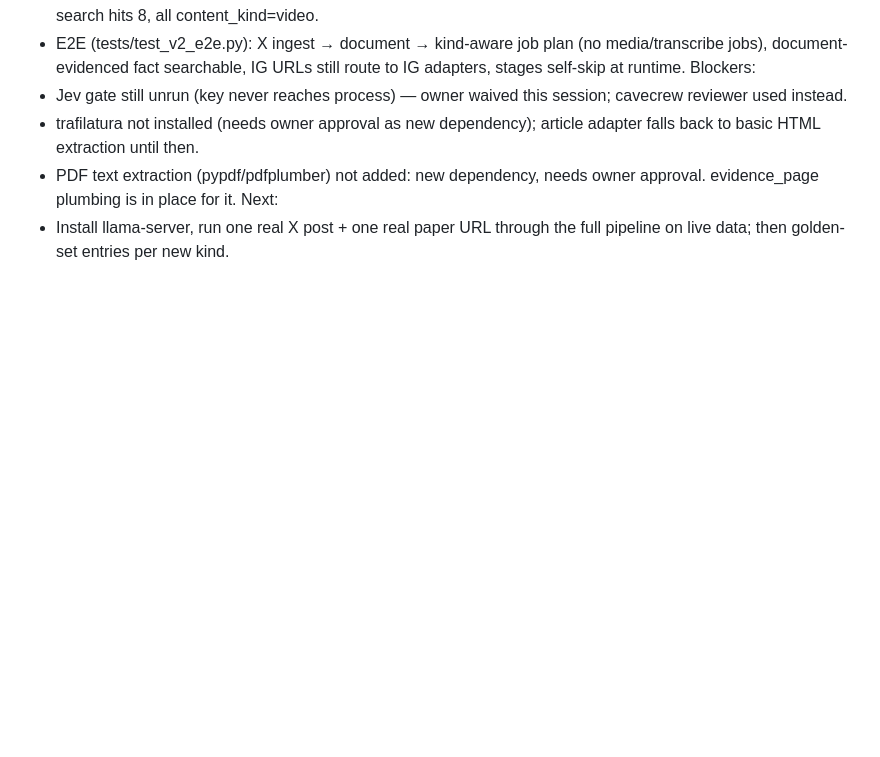
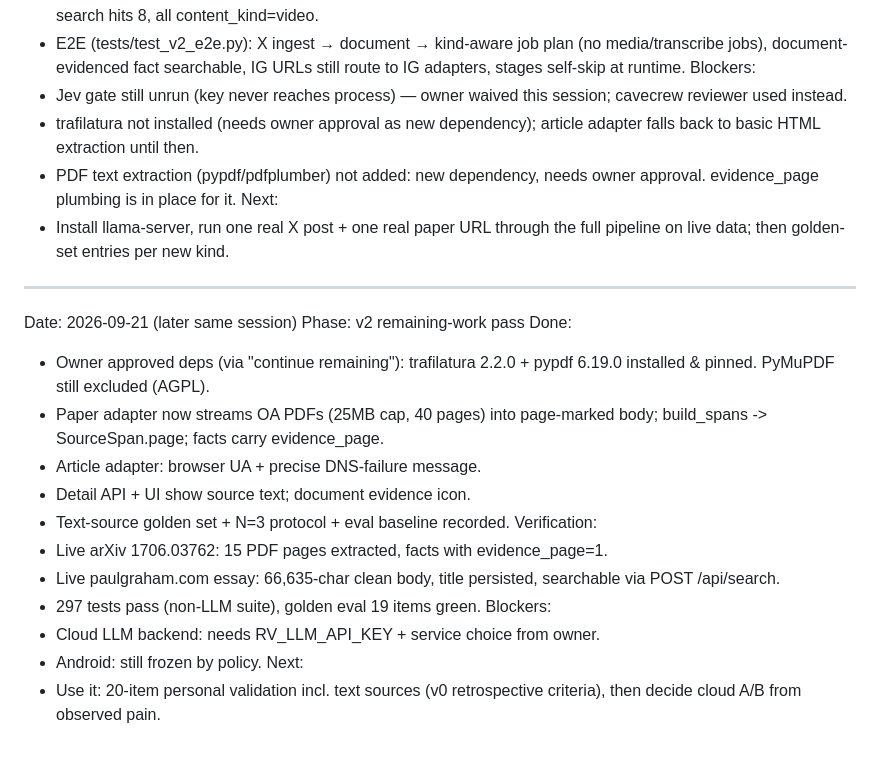
Before and after one commit to ParamJaiswal/reelvault, a Markdown page: docs/SESSION_HANDOFF.md, the part around the change. Rendered like a GitHub page; blank space fills up the shorter version.

Commit message:
v2: PDF+trafilatura live-verified, handoff and review updated

```diff
--- a/docs/SESSION_HANDOFF.md
+++ b/docs/SESSION_HANDOFF.md
@@ -1089,3 +1089,27 @@ Blockers:
 Next:
 - Install llama-server, run one real X post + one real paper URL through the
   full pipeline on live data; then golden-set entries per new kind.
+
+---
+
+Date: 2026-09-21 (later same session)
+Phase: v2 remaining-work pass
+Done:
+- Owner approved deps (via "continue remaining"): trafilatura 2.2.0 +
+  pypdf 6.19.0 installed & pinned. PyMuPDF still excluded (AGPL).
+- Paper adapter now streams OA PDFs (25MB cap, 40 pages) into page-marked
+  body; build_spans -> SourceSpan.page; facts carry evidence_page.
+- Article adapter: browser UA + precise DNS-failure message.
+- Detail API + UI show source text; document evidence icon.
+- Text-source golden set + N=3 protocol + eval baseline recorded.
+Verification:
+- Live arXiv 1706.03762: 15 PDF pages extracted, facts with evidence_page=1.
+- Live paulgraham.com essay: 66,635-char clean body, title persisted,
+  searchable via POST /api/search.
+- 297 tests pass (non-LLM suite), golden eval 19 items green.
+Blockers:
+- Cloud LLM backend: needs RV_LLM_API_KEY + service choice from owner.
+- Android: still frozen by policy.
+Next:
+- Use it: 20-item personal validation incl. text sources (v0 retrospective
+  criteria), then decide cloud A/B from observed pain.
```
Also changed, not shown: docs/V2_REVIEW.md (+2 -1 lines).
